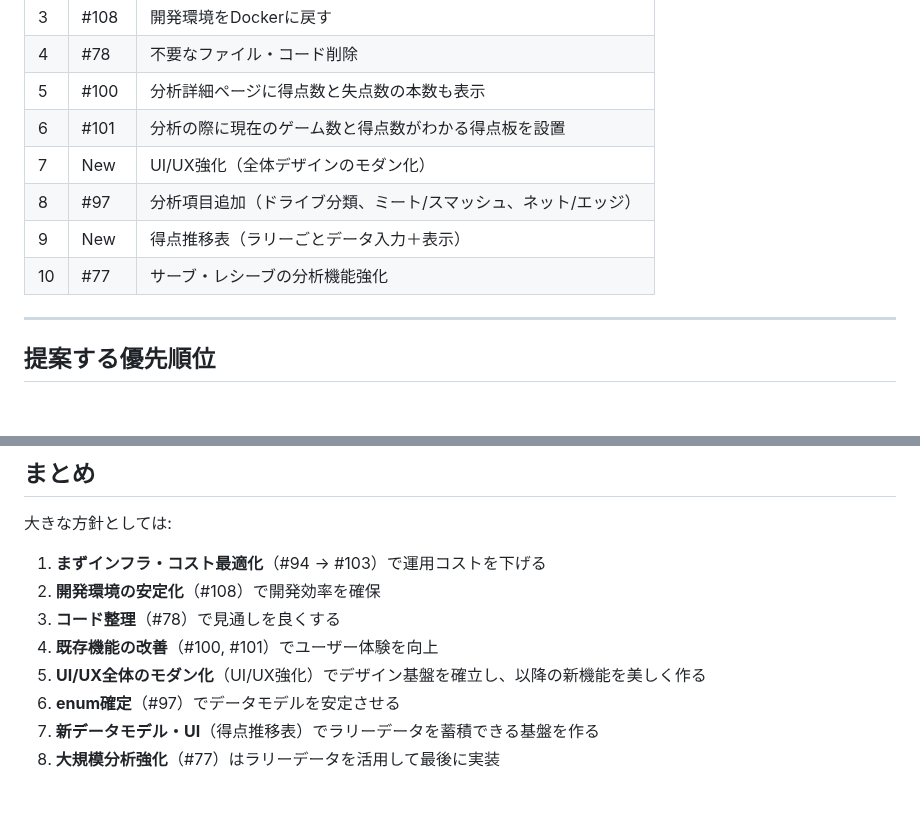
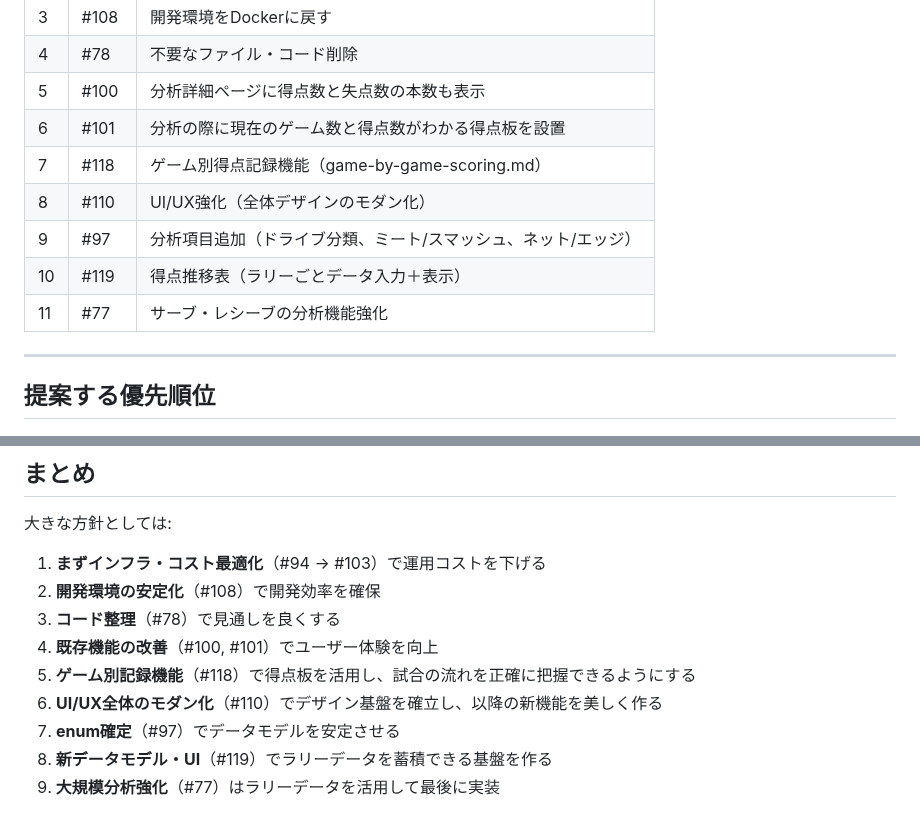
Before and after one commit to naotoyamazaki/tt_log, a Markdown page: plans/hidden-prancing-spindle.md, 2 parts joined by grey strips. Drawn GitHub-style; blank space fills up the shorter version.

```diff
--- a/plans/hidden-prancing-spindle.md
+++ b/plans/hidden-prancing-spindle.md
@@ -10,10 +10,11 @@
 | 4 | #78 | 不要なファイル・コード削除 |
 | 5 | #100 | 分析詳細ページに得点数と失点数の本数も表示 |
 | 6 | #101 | 分析の際に現在のゲーム数と得点数がわかる得点板を設置 |
-| 7 | New | UI/UX強化（全体デザインのモダン化） |
-| 8 | #97 | 分析項目追加（ドライブ分類、ミート/スマッシュ、ネット/エッジ） |
-| 9 | New | 得点推移表（ラリーごとデータ入力＋表示） |
-| 10 | #77 | サーブ・レシーブの分析機能強化 |
+| 7 | #118 | ゲーム別得点記録機能（game-by-game-scoring.md） |
+| 8 | #110 | UI/UX強化（全体デザインのモダン化） |
+| 9 | #97 | 分析項目追加（ドライブ分類、ミート/スマッシュ、ネット/エッジ） |
+| 10 | #119 | 得点推移表（ラリーごとデータ入力＋表示） |
+| 11 | #77 | サーブ・レシーブの分析機能強化 |
 
 ---
 
@@ -104,7 +117,8 @@
 2. **開発環境の安定化**（#108）で開発効率を確保
 3. **コード整理**（#78）で見通しを良くする
 4. **既存機能の改善**（#100, #101）でユーザー体験を向上
-5. **UI/UX全体のモダン化**（UI/UX強化）でデザイン基盤を確立し、以降の新機能を美しく作る
-6. **enum確定**（#97）でデータモデルを安定させる
-7. **新データモデル・UI**（得点推移表）でラリーデータを蓄積できる基盤を作る
-8. **大規模分析強化**（#77）はラリーデータを活用して最後に実装
+5. **ゲーム別記録機能**（#118）で得点板を活用し、試合の流れを正確に把握できるようにする
+6. **UI/UX全体のモダン化**（#110）でデザイン基盤を確立し、以降の新機能を美しく作る
+7. **enum確定**（#97）でデータモデルを安定させる
+8. **新データモデル・UI**（#119）でラリーデータを蓄積できる基盤を作る
+9. **大規模分析強化**（#77）はラリーデータを活用して最後に実装
```
Also changed, not shown: other parts of plans/hidden-prancing-spindle.md (+21 -9 lines).
